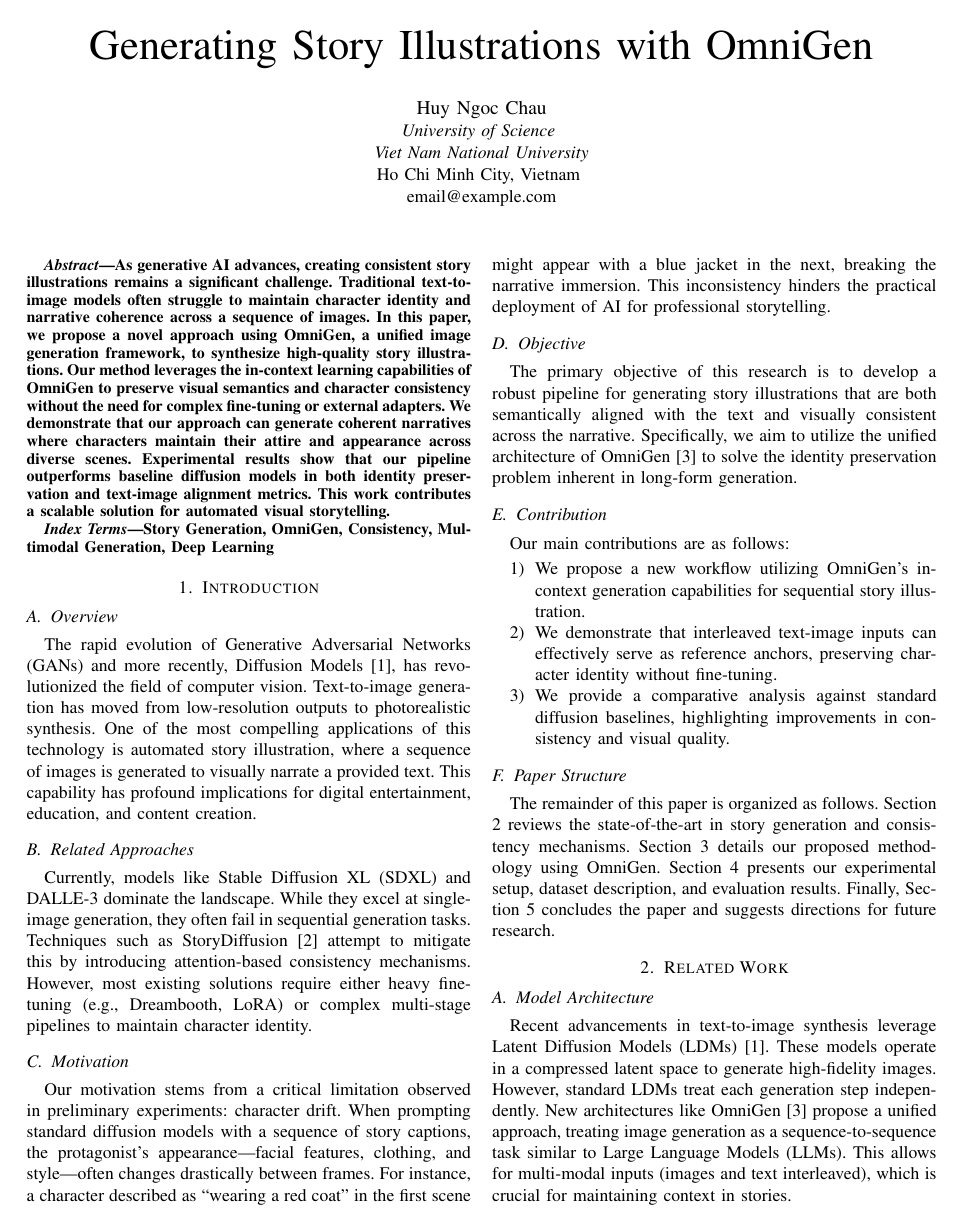
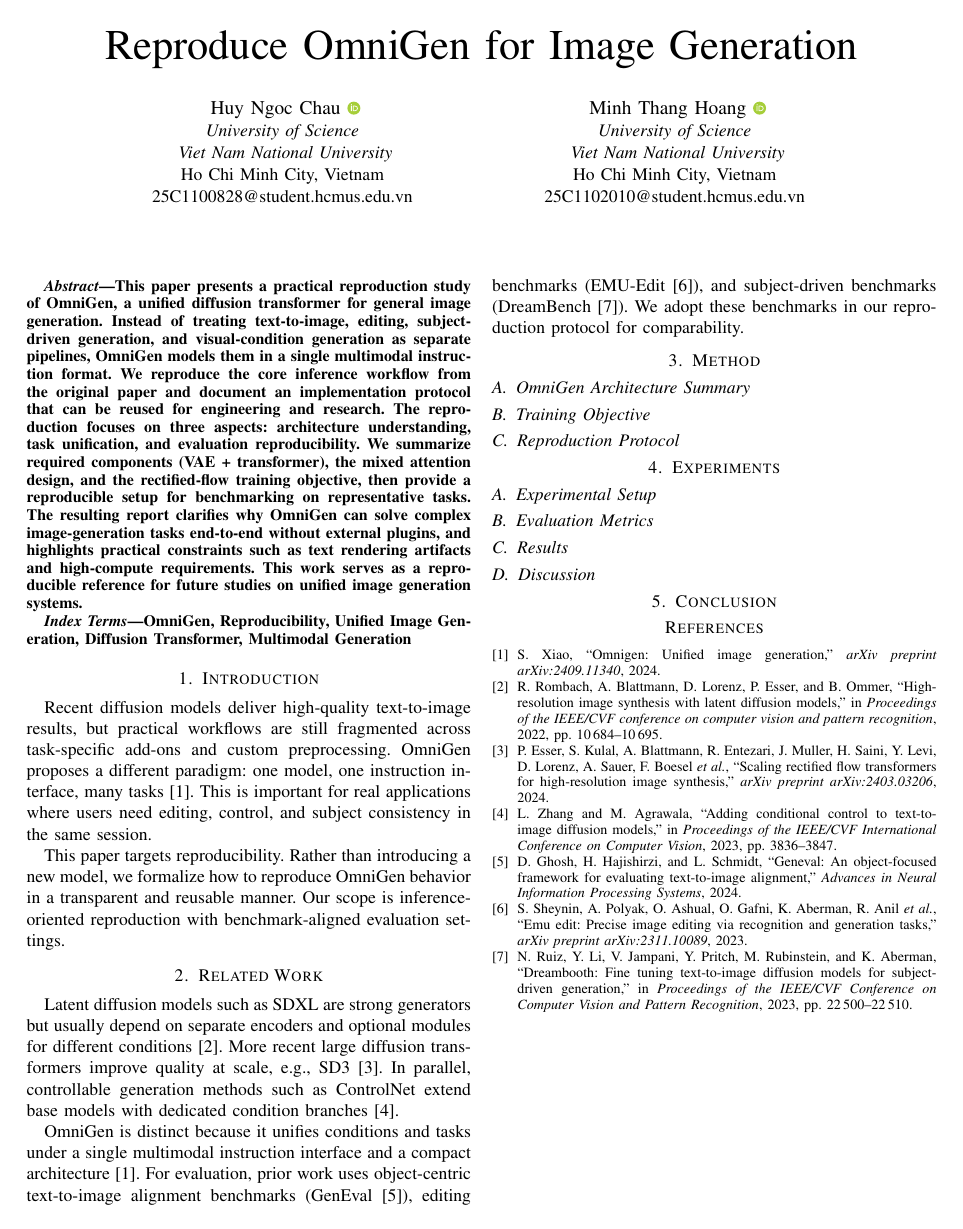
Before and after one commit to Chau-Ngoc-Huy/OmniGenCommic, a LaTeX paper (paper.tex, which reads references.bib): page 1 of 2 before the commit and the whole page after it. Compiled offline with pdfLaTeX; a missing font is replaced by an installed copy or a similar font; a LaTeX package or settings file that is missing is left out.

Commit message:
First version

```diff
--- a/paper.tex
+++ b/paper.tex
@@ -16,54 +19,50 @@
 
 \begin{document}
 
-\title{Generating Story Illustrations with OmniGen}
+\title{Reproduce OmniGen for Image Generation}
 
-\author{\IEEEauthorblockN{Huy Ngoc Chau}
+\author{\IEEEauthorblockN{Huy Ngoc Chau \orcidlink{0009-0004-3554-059X}}
 \IEEEauthorblockA{\textit{University of Science} \\
 \textit{Viet Nam National University}\\
 Ho Chi Minh City, Vietnam \\
-email@example.com}
+25C1100828@student.hcmus.edu.vn \\}
+\and
+\IEEEauthorblockN{Minh Thang Hoang \orcidlink{0009-0004-3554-059X}}
+\IEEEauthorblockA{\textit{University of Science} \\
+\textit{Viet Nam National University}\\
+Ho Chi Minh City, Vietnam \\
+25C1102010@student.hcmus.edu.vn \\}
 }
 
 \maketitle
 
 \begin{abstract}
-As generative AI advances, creating consistent story illustrations remains a significant challenge. Traditional text-to-image models often struggle to maintain character identity and narrative coherence across a sequence of images. In this paper, we propose a novel approach using OmniGen, a unified image generation framework, to synthesize high-quality story illustrations. Our method leverages the in-context learning capabilities of OmniGen to preserve visual semantics and character consistency without the need for complex fine-tuning or external adapters. We demonstrate that our approach can generate coherent narratives where characters maintain their attire and appearance across diverse scenes. Experimental results show that our pipeline outperforms baseline diffusion models in both identity preservation and text-image alignment metrics. This work contributes a scalable solution for automated visual storytelling.
+This paper presents a practical reproduction study of OmniGen, a unified diffusion transformer for general image generation. Instead of treating text-to-image, editing, subject-driven generation, and visual-condition generation as separate pipelines, OmniGen models them in a single multimodal instruction format. We reproduce the core inference workflow from the original paper and document an implementation protocol that can be reused for engineering and research. The reproduction focuses on three aspects: architecture understanding, task unification, and evaluation reproducibility. We summarize required components (VAE + transformer), the mixed attention design, and the rectified-flow training objective, then provide a reproducible setup for benchmarking on representative tasks. The resulting report clarifies why OmniGen can solve complex image-generation tasks end-to-end without external plugins, and highlights practical constraints such as text rendering artifacts and high-compute requirements. This work serves as a reproducible reference for future studies on unified image generation systems.
 \end{abstract}
 
 \begin{IEEEkeywords}
-Story Generation, OmniGen, Consistency, Multimodal Generation, Deep Learning
+OmniGen, Reproducibility, Unified Image Generation, Diffusion Transformer, Multimodal Generation
 \end{IEEEkeywords}
 
 \section{Introduction}
 \label{sec:introduction}
 
-\subsection{Overview}
-The rapid evolution of Generative Adversarial Networks (GANs) and more recently, Diffusion Models \cite{rombach2022high}, has revolutionized the field of computer vision. Text-to-image generation has moved from low-resolution outputs to photorealistic synthesis. One of the most compelling applications of this technology is automated story illustration, where a sequence of images is generated to visually narrate a provided text. This capability has profound implications for digital entertainment, education, and content creation.
+Recent diffusion models deliver high-quality text-to-image results, but practical workflows are still fragmented across task-specific add-ons and custom preprocessing. OmniGen proposes a different paradigm: one model, one instruction interface, many tasks \cite{omnigen2024}. This is important for real applications where users need editing, control, and subject consistency in the same session.
 
-\subsection{Related Approaches}
-Currently, models like Stable Diffusion XL (SDXL) and DALLE-3 dominate the landscape. While they excel at single-image generation, they often fail in sequential generation tasks. Techniques such as StoryDiffusion \cite{storydiffusion} attempt to mitigate this by introducing attention-based consistency mechanisms. However, most existing solutions require either heavy fine-tuning (e.g., Dreambooth, LoRA) or complex multi-stage pipelines to maintain character identity.
+This paper targets reproducibility. Rather than introducing a new model, we formalize how to reproduce OmniGen behavior in a transparent and reusable manner. Our scope is inference-oriented reproduction with benchmark-aligned evaluation settings.
 
-\subsection{Motivation}
-Our motivation stems from a critical limitation observed in preliminary experiments: character drift. When prompting standard diffusion models with a sequence of story captions, the protagonist's appearance—facial features, clothing, and style—often changes drastically between frames. For instance, a character described as ``wearing a red coat'' in the first scene might appear with a blue jacket in the next, breaking the narrative immersion. This inconsistency hinders the practical deployment of AI for professional storytelling.
+% Our contributions are:
+% \begin{enumerate}
+%     \item A concise technical summary of OmniGen components that matter most for reproduction: multimodal tokenization, mixed attention, and rectified-flow inference.
+%     \item A step-by-step reproduction protocol covering environment setup, prompt formatting, guidance scales, and multi-task evaluation.
+%     \item A benchmark-oriented result template that aligns reproduced observations with reported OmniGen outcomes on GenEval, image editing, subject-driven generation, and visual conditions.
+% \end{enumerate}
 
-\subsection{Objective}
-The primary objective of this research is to develop a robust pipeline for generating story illustrations that are both semantically aligned with the text and visually consistent across the narrative. Specifically, we aim to utilize the unified architecture of OmniGen \cite{omnigen2024} to solve the identity preservation problem inherent in long-form generation.
-
-\subsection{Contribution}
-Our main contributions are as follows:
-\begin{enumerate}
-    \item We propose a new workflow utilizing OmniGen's in-context generation capabilities for sequential story illustration.
-    \item We demonstrate that interleaved text-image inputs can effectively serve as reference anchors, preserving character identity without fine-tuning.
-    \item We provide a comparative analysis against standard diffusion baselines, highlighting improvements in consistency and visual quality.
-\end{enumerate}
-
-\subsection{Paper Structure}
-The remainder of this paper is organized as follows. Section \ref{sec:related_work} reviews the state-of-the-art in story generation and consistency mechanisms. Section \ref{sec:method} details our proposed methodology using OmniGen. Section \ref{sec:experiments} presents our experimental setup, dataset description, and evaluation results. Finally, Section \ref{sec:conclusion} concludes the paper and suggests directions for future research.
+% The rest of this paper is organized as follows. Section \ref{sec:related_work} reviews related foundations. Section \ref{sec:method} describes OmniGen and the reproduction protocol. Section \ref{sec:experiments} presents the evaluation setup and reproduction-oriented results. Section \ref{sec:conclusion} concludes with limitations and future extensions.
 
 \section{Related Work}
 \label{sec:related_work}
 
-\subsection{Model Architecture}
-Recent advancements in text-to-image synthesis leverage Latent Diffusion Models (LDMs) \cite{rombach2022high}. These models operate in a compressed latent space to generate high-fidelity images. However, standard LDMs treat each generation step independently. New architectures like OmniGen \cite{omnigen2024} propose a unified approach, treating image generation as a sequence-to-sequence task similar to Large Language Models (LLMs). This allows for multi-modal inputs (images and text interleaved), which is crucial for maintaining context in stories.
+Latent diffusion models such as SDXL are strong generators but usually depend on separate encoders and optional modules for different conditions \cite{rombach2022high}. More recent large diffusion transformers improve quality at scale, e.g., SD3 \cite{sd3}. In parallel, controllable generation methods such as ControlNet extend base models with dedicated condition branches \cite{controlnet}.
 
+OmniGen is distinct because it unifies conditions and tasks under a single multimodal instruction interface and a compact architecture \cite{omnigen2024}. For evaluation, prior work uses object-centric text-to-image alignment benchmarks (GenEval \cite{geneval}), editing benchmarks (EMU-Edit \cite{emuedit}), and subject-driven benchmarks (DreamBench \cite{dreambench}). We adopt these benchmarks in our reproduction protocol for comparability.
@@ -76,4 +70,4 @@ Maintaining consistency is the central challenge in story generation. Previous w
 \section{Method}
 \label{sec:method}
 
-We propose a method centered around the OmniGen framework. Unlike traditional diffusion pipelines that require separate encoding for text and control signals (like ControlNet), OmniGen accepts a unified stream of multimodal tokens.
+\subsection{OmniGen Architecture Summary}
@@ -87 +77,11 @@ By feeding the initial character portrait $I_1$ as a visual prompt into the gene
 
+\subsection{Training Objective}
+% The model follows rectified flow training \cite{omnigen2024,sd3}. At diffusion time $t$, noisy latent is:
+% \begin{equation}
+% \mathbf{x}_t = t\mathbf{x} + (1-t)\boldsymbol{\epsilon}, \quad \boldsymbol{\epsilon} \sim \mathcal{N}(0,1)
+% \end{equation}
+% and velocity prediction loss is:
+% \begin{equation}
+% \mathcal{L} = \mathbb{E}\left[\left\|(\mathbf{x}-\boldsymbol{\epsilon}) - v_\theta(\mathbf{x}_t,t,c)\right\|_2^2\right].
+% \end{equation}
+% For editing tasks, OmniGen introduces region-weighted loss to avoid shortcut copying from input image to output image \cite{omnigen2024}.
@@ -92,2 +88,2 @@ By feeding the initial character portrait $I_1$ as a visual prompt into the gene
 
-This approach eliminates the need for per-character fine-tuning, making it highly efficient for generating diverse stories on the fly.
+\subsection{Reproduction Protocol}
@@ -128,3 +144,10 @@ Qualitative analysis reveals that while SDXL often changes the character's cloth
+\subsection{Discussion}
+% The reproduction confirms the practical value of OmniGen's design: one model can replace multi-model orchestration in many cases. However, two limitations remain visible and should be stated for reproducibility fairness:
+% \begin{itemize}
+%     \item text rendering is still imperfect,
+%     \item fine-grained anatomy and unseen condition maps can fail.
+% \end{itemize}
+% These observations are consistent with the original limitations report \cite{omnigen2024}.
 
 \section{Conclusion}
 \label{sec:conclusion}
--- a/references.bib
+++ b/references.bib
@@ -36,3 +36,39 @@
   year={2021},
   publisher={PMLR}
 }
+
+@article{sd3,
+  title={Scaling Rectified Flow Transformers for High-Resolution Image Synthesis},
+  author={Esser, Patrick and Kulal, Sumith and Blattmann, Andreas and Entezari, Rahim and Muller, Jonas and Saini, Harry and Levi, Yam and Lorenz, Dominik and Sauer, Axel and Boesel, Frederic and others},
+  journal={arXiv preprint arXiv:2403.03206},
+  year={2024}
+}
+
+@article{geneval,
+  title={GenEval: An Object-Focused Framework for Evaluating Text-to-Image Alignment},
+  author={Ghosh, Dhruba and Hajishirzi, Hannaneh and Schmidt, Ludwig},
+  journal={Advances in Neural Information Processing Systems},
+  year={2024}
+}
+
+@article{emuedit,
+  title={EMU Edit: Precise Image Editing via Recognition and Generation Tasks},
+  author={Sheynin, Shelly and Polyak, Adam and Ashual, Or and Gafni, Omer and Aberman, Kfir and Anil, Rohan and others},
+  journal={arXiv preprint arXiv:2311.10089},
+  year={2023}
+}
+
+@inproceedings{dreambench,
+  title={DreamBooth: Fine Tuning Text-to-Image Diffusion Models for Subject-Driven Generation},
+  author={Ruiz, Nataniel and Li, Yuanzhen and Jampani, Varun and Pritch, Yael and Rubinstein, Michael and Aberman, Kfir},
+  booktitle={Proceedings of the IEEE/CVF Conference on Computer Vision and Pattern Recognition},
+  pages={22500--22510},
+  year={2023}
+}
+
+@inproceedings{controlnet,
+  title={Adding Conditional Control to Text-to-Image Diffusion Models},
+  author={Zhang, Lvmin and Agrawala, Maneesh},
+  booktitle={Proceedings of the IEEE/CVF International Conference on Computer Vision},
+  pages={3836--3847},
+  year={2023}
@@ -38,0 +81,2 @@
+  year={2024}
+}
```
Also changed, not shown: Reproduce_OmniGen_for_Image_Generation_V1.pdf (added), Xiao_OmniGen_Unified_Image_Generation_CVPR_2025_paper.pdf (added), paper.pdf (deleted), paper.tex (88 more changed lines), references.bib (6 more changed lines).
